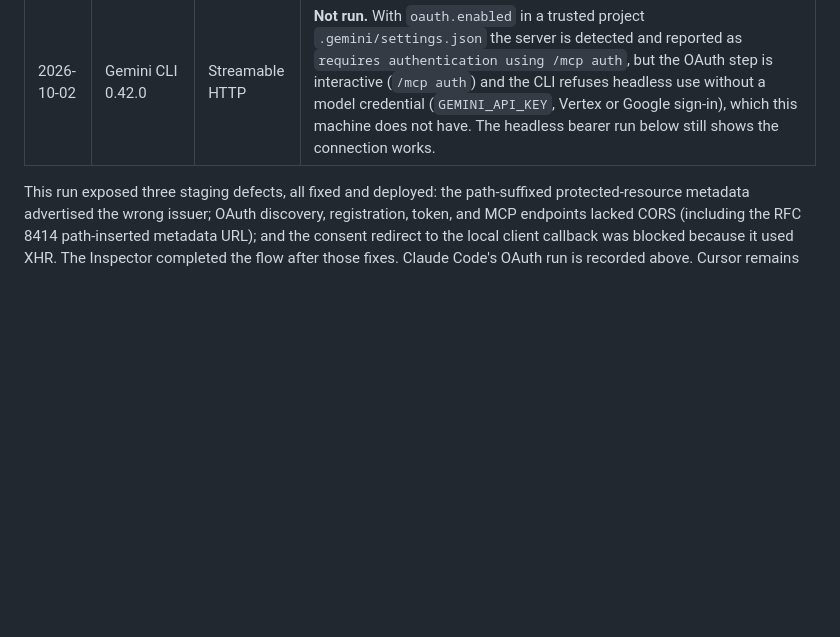
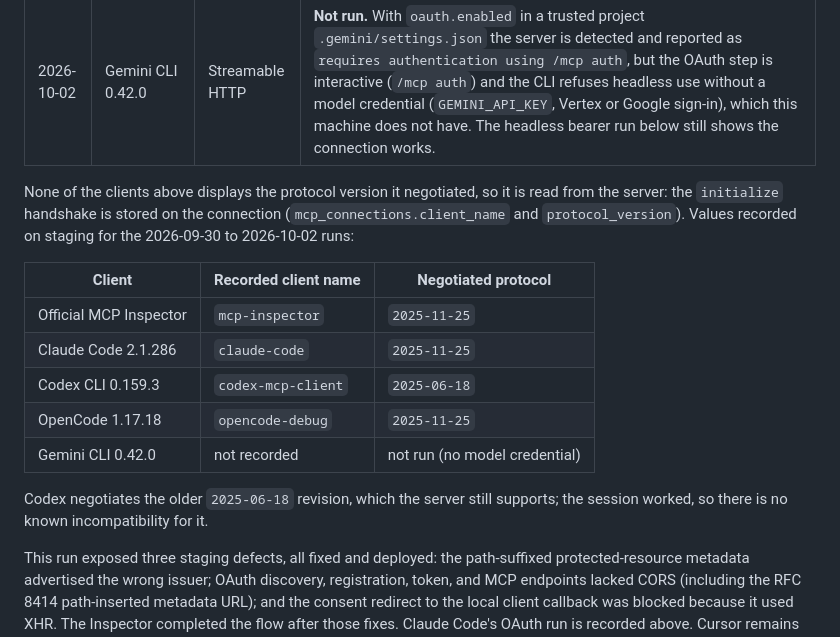
Before and after one commit to rubybear-lgtm/artfct, a Markdown page: docs/mcp-cli-runbook.md, the part around the change. GitHub-like rendering; blank space fills up the shorter version.

Commit message:
docs: record server-observed MCP protocol versions per client (RUB-383)
Co-Authored-By: Claude Sonnet 5.5 <noreply@anthropic.com>

```diff
--- a/docs/mcp-cli-runbook.md
+++ b/docs/mcp-cli-runbook.md
@@ -574,6 +574,22 @@ not a hosted compatibility result.
 | 2026-10-02 | OpenCode 1.17.18       | Streamable HTTP | **OAuth connection works; tool call not run.** `opencode mcp auth` performs dynamic registration, consent for all six scopes is approved, and `opencode mcp list` then reports `connected`; `opencode mcp debug` reports `Connection successful (already authenticated)`. A tool call could not be made because OpenCode has no model-provider login on this machine (its own limitation, as in the headless run below). Earlier attempts the same day failed with `OAuth completion failed: The authorization code is invalid or expired` because the same authorization request was approved more than once (the code is single-use and the server rejects the second exchange); a single approval completes cleanly. Credentials removed with `opencode mcp logout`. The token endpoint now logs `oauth.token_rejected` with a non-secret reason to make such cases diagnosable. |
 | 2026-10-02 | Gemini CLI 0.42.0      | Streamable HTTP | **Not run.** With `oauth.enabled` in a trusted project `.gemini/settings.json` the server is detected and reported as `requires authentication using /mcp auth`, but the OAuth step is interactive (`/mcp auth`) and the CLI refuses headless use without a model credential (`GEMINI_API_KEY`, Vertex or Google sign-in), which this machine does not have. The headless bearer run below still shows the connection works. |
 
+None of the clients above displays the protocol version it negotiated, so it is
+read from the server: the `initialize` handshake is stored on the connection
+(`mcp_connections.client_name` and `protocol_version`). Values recorded on staging
+for the 2026-09-30 to 2026-10-02 runs:
+
+| Client                 | Recorded client name | Negotiated protocol |
+| ---------------------- | -------------------- | ------------------- |
+| Official MCP Inspector | `mcp-inspector`      | `2025-11-25`        |
+| Claude Code 2.1.286    | `claude-code`        | `2025-11-25`        |
+| Codex CLI 0.159.3      | `codex-mcp-client`   | `2025-06-18`        |
+| OpenCode 1.17.18       | `opencode-debug`     | `2025-11-25`        |
+| Gemini CLI 0.42.0      | not recorded         | not run (no model credential) |
+
+Codex negotiates the older `2025-06-18` revision, which the server still
+supports; the session worked, so there is no known incompatibility for it.
+
 This run exposed three staging defects, all fixed and deployed: the
 path-suffixed protected-resource metadata advertised the wrong issuer; OAuth
 discovery, registration, token, and MCP endpoints lacked CORS (including the
```
